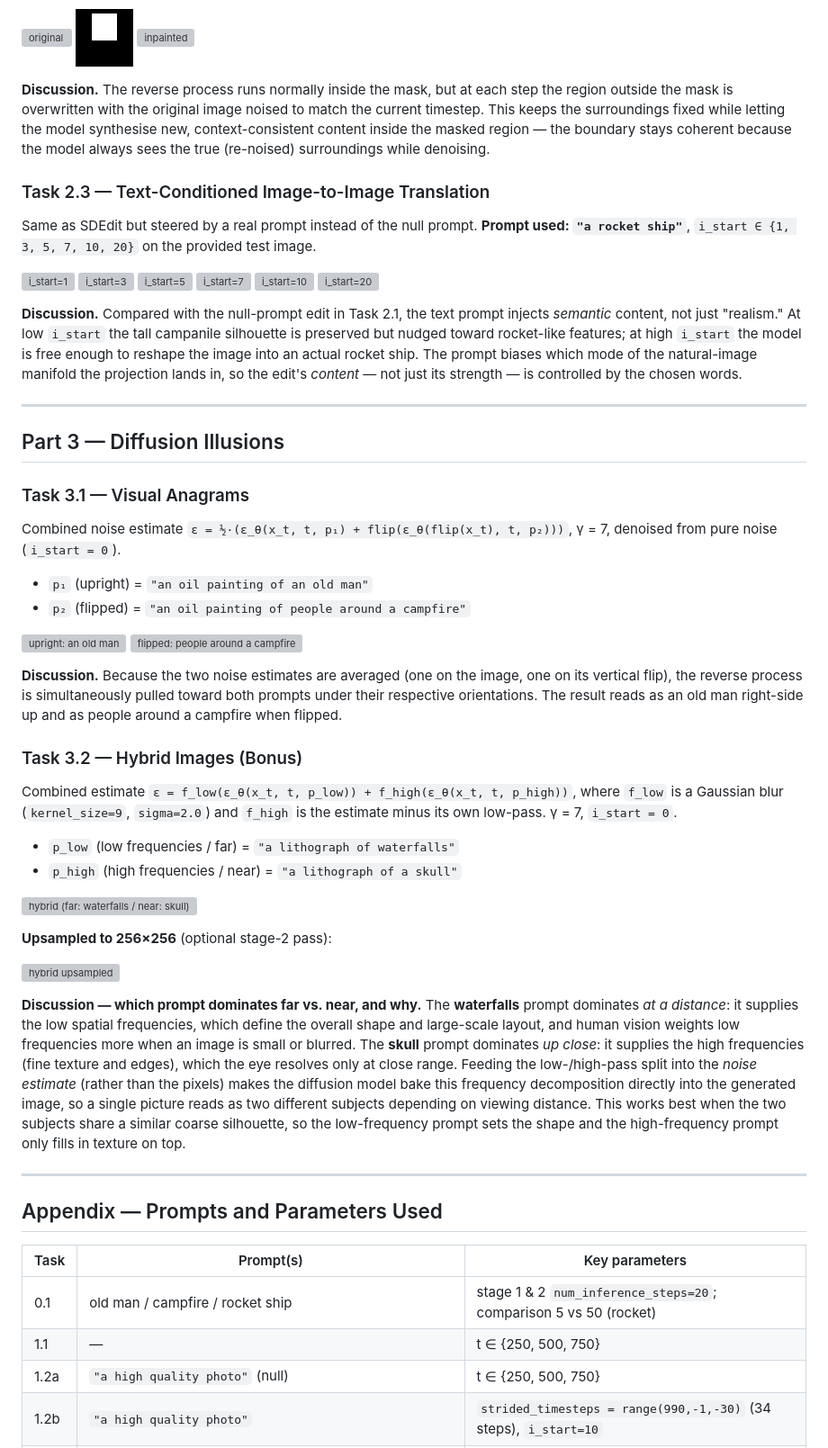
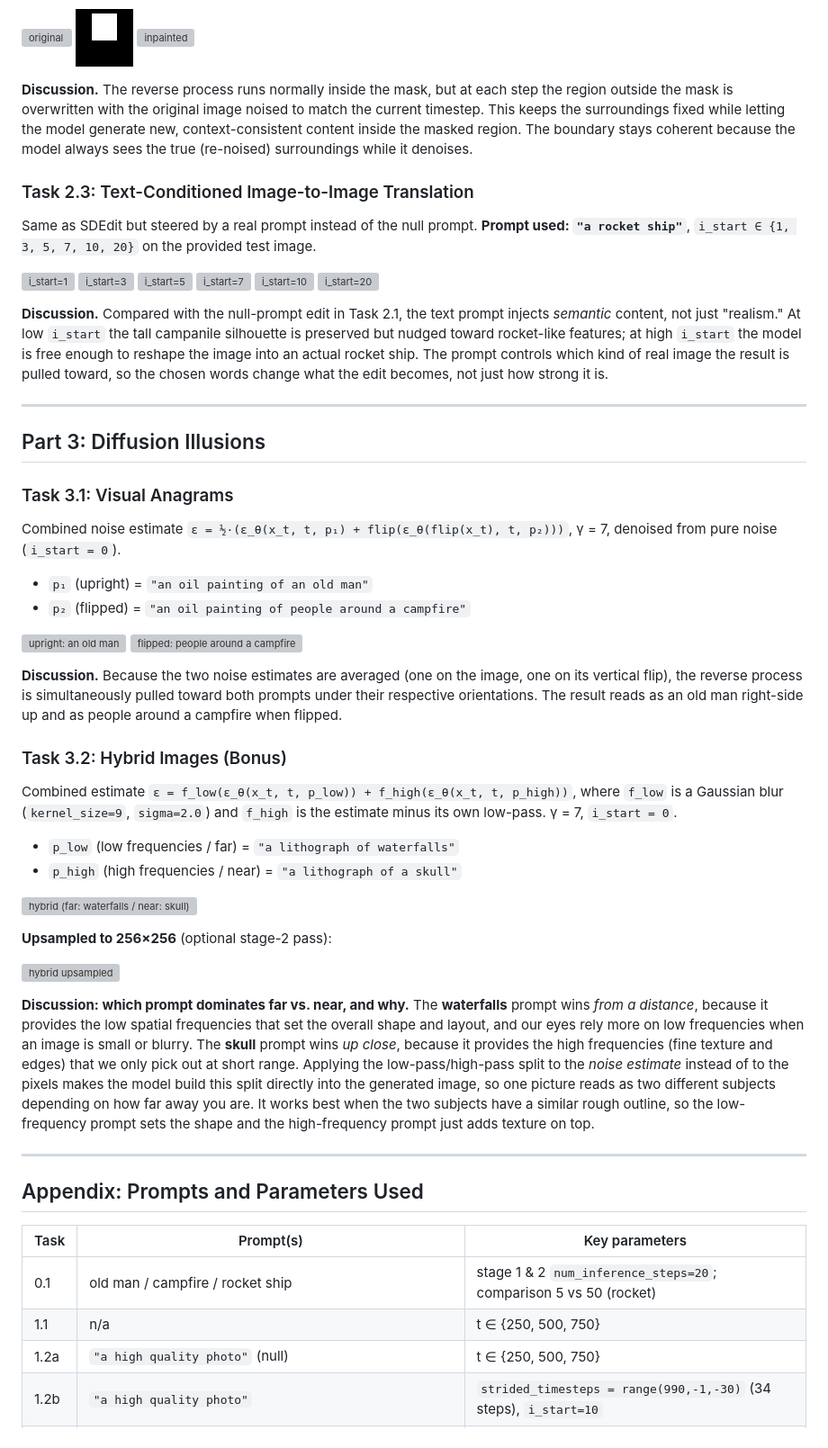
Before and after one commit to ArnavShahor/NNgraphics, a Markdown page: Assignment3_writeup.md, the part around one of its changes. Shown at 90% size. Drawn GitHub-style; grey boxes are pictures that could not be loaded.

```diff
--- a/Assignment3_writeup.md
+++ b/Assignment3_writeup.md
@@ -163,9 +165,9 @@ New content is generated only inside a binary mask (1 = regenerate); everything
 ![mask](writeup_images/c46_1.png)
 ![inpainted](writeup_images/c46_2.png)
 
-**Discussion.** The reverse process runs normally inside the mask, but at each step the region outside the mask is overwritten with the original image noised to match the current timestep. This keeps the surroundings fixed while letting the model synthesise new, context-consistent content inside the masked region — the boundary stays coherent because the model always sees the true (re-noised) surroundings while denoising.
+**Discussion.** The reverse process runs normally inside the mask, but at each step the region outside the mask is overwritten with the original image noised to match the current timestep. This keeps the surroundings fixed while letting the model generate new, context-consistent content inside the masked region. The boundary stays coherent because the model always sees the true (re-noised) surroundings while it denoises.
 
-### Task 2.3 — Text-Conditioned Image-to-Image Translation
+### Task 2.3: Text-Conditioned Image-to-Image Translation
 
 Same as SDEdit but steered by a real prompt instead of the null prompt. **Prompt used: `"a rocket ship"`**, `i_start ∈ {1, 3, 5, 7, 10, 20}` on the provided test image.
 
@@ -176,13 +178,13 @@ Same as SDEdit but steered by a real prompt instead of the null prompt. **Prompt
 ![i_start=10](writeup_images/c48_4.png)
 ![i_start=20](writeup_images/c48_5.png)
 
-**Discussion.** Compared with the null-prompt edit in Task 2.1, the text prompt injects *semantic* content, not just "realism." At low `i_start` the tall campanile silhouette is preserved but nudged toward rocket-like features; at high `i_start` the model is free enough to reshape the image into an actual rocket ship. The prompt biases which mode of the natural-image manifold the projection lands in, so the edit's *content* — not just its strength — is controlled by the chosen words.
+**Discussion.** Compared with the null-prompt edit in Task 2.1, the text prompt injects *semantic* content, not just "realism." At low `i_start` the tall campanile silhouette is preserved but nudged toward rocket-like features; at high `i_start` the model is free enough to reshape the image into an actual rocket ship. The prompt controls which kind of real image the result is pulled toward, so the chosen words change what the edit becomes, not just how strong it is.
 
 ---
 
-## Part 3 — Diffusion Illusions
+## Part 3: Diffusion Illusions
 
-### Task 3.1 — Visual Anagrams
+### Task 3.1: Visual Anagrams
 
 Combined noise estimate `ε = ½·(ε_θ(x_t, t, p₁) + flip(ε_θ(flip(x_t), t, p₂)))`, γ = 7, denoised from pure noise (`i_start = 0`).
 
@@ -194,7 +196,7 @@ Combined noise estimate `ε = ½·(ε_θ(x_t, t, p₁) + flip(ε_θ(flip(x_t), t
 
 **Discussion.** Because the two noise estimates are averaged (one on the image, one on its vertical flip), the reverse process is simultaneously pulled toward both prompts under their respective orientations. The result reads as an old man right-side up and as people around a campfire when flipped.
 
-### Task 3.2 — Hybrid Images (Bonus)
+### Task 3.2: Hybrid Images (Bonus)
 
 Combined estimate `ε = f_low(ε_θ(x_t, t, p_low)) + f_high(ε_θ(x_t, t, p_high))`, where `f_low` is a Gaussian blur (`kernel_size=9`, `sigma=2.0`) and `f_high` is the estimate minus its own low-pass. γ = 7, `i_start = 0`.
 
@@ -207,16 +209,16 @@ Combined estimate `ε = f_low(ε_θ(x_t, t, p_low)) + f_high(ε_θ(x_t, t, p_hig
 
 ![hybrid upsampled](writeup_images/c54_0.png)
 
-**Discussion — which prompt dominates far vs. near, and why.** The **waterfalls** prompt dominates *at a distance*: it supplies the low spatial frequencies, which define the overall shape and large-scale layout, and human vision weights low frequencies more when an image is small or blurred. The **skull** prompt dominates *up close*: it supplies the high frequencies (fine texture and edges), which the eye resolves only at close range. Feeding the low-/high-pass split into the *noise estimate* (rather than the pixels) makes the diffusion model bake this frequency decomposition directly into the generated image, so a single picture reads as two different subjects depending on viewing distance. This works best when the two subjects share a similar coarse silhouette, so the low-frequency prompt sets the shape and the high-frequency prompt only fills in texture on top.
+**Discussion: which prompt dominates far vs. near, and why.** The **waterfalls** prompt wins *from a distance*, because it provides the low spatial frequencies that set the overall shape and layout, and our eyes rely more on low frequencies when an image is small or blurry. The **skull** prompt wins *up close*, because it provides the high frequencies (fine texture and edges) that we only pick out at short range. Applying the low-pass/high-pass split to the *noise estimate* instead of to the pixels makes the model build this split directly into the generated image, so one picture reads as two different subjects depending on how far away you are. It works best when the two subjects have a similar rough outline, so the low-frequency prompt sets the shape and the high-frequency prompt just adds texture on top.
 
 ---
 
-## Appendix — Prompts and Parameters Used
+## Appendix: Prompts and Parameters Used
 
 | Task | Prompt(s) | Key parameters |
 |---|---|---|
 | 0.1 | old man / campfire / rocket ship | stage 1 & 2 `num_inference_steps=20`; comparison 5 vs 50 (rocket) |
-| 1.1 | — | t ∈ {250, 500, 750} |
+| 1.1 | n/a | t ∈ {250, 500, 750} |
 | 1.2a | `"a high quality photo"` (null) | t ∈ {250, 500, 750} |
 | 1.2b | `"a high quality photo"` | `strided_timesteps = range(990,-1,-30)` (34 steps), `i_start=10` |
 | 1.2c | `"a high quality photo"` | `i_start=10` (one-step vs iterative) |
```
Also changed, not shown: other parts of Assignment3_writeup.md (+28 -26 lines).
